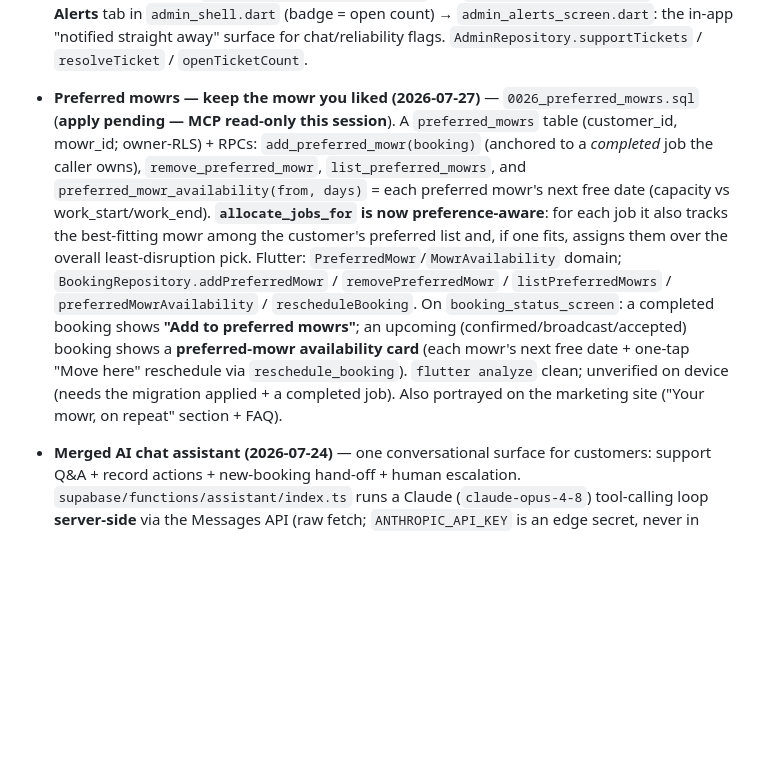
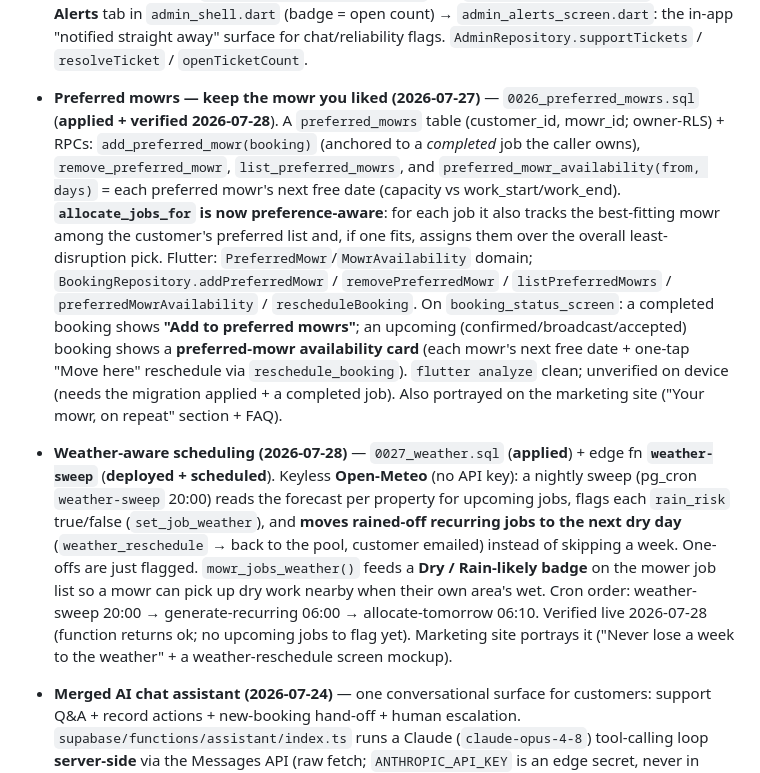
Before and after one commit to howardgreenmanlawncare/mowr, a Markdown page: CLAUDE.md, the part around the change. GitHub-like rendering; blank space fills up the shorter version.

Commit message:
Mark 0026/0027 applied; weather-sweep deployed + scheduled

```diff
--- a/CLAUDE.md
+++ b/CLAUDE.md
@@ -246,7 +246,7 @@ payment step, confirmation, and the whole mower app.
   surface for chat/reliability flags. `AdminRepository.supportTickets` /
   `resolveTicket` / `openTicketCount`.
 - **Preferred mowrs — keep the mowr you liked (2026-07-27)** —
-  `0026_preferred_mowrs.sql` (**apply pending — MCP read-only this session**).
+  `0026_preferred_mowrs.sql` (**applied + verified 2026-07-28**).
   A `preferred_mowrs` table (customer_id, mowr_id; owner-RLS) + RPCs:
   `add_preferred_mowr(booking)` (anchored to a *completed* job the caller owns),
   `remove_preferred_mowr`, `list_preferred_mowrs`, and
@@ -263,6 +263,18 @@ payment step, confirmation, and the whole mower app.
   "Move here" reschedule via `reschedule_booking`). `flutter analyze` clean;
   unverified on device (needs the migration applied + a completed job). Also
   portrayed on the marketing site ("Your mowr, on repeat" section + FAQ).
+- **Weather-aware scheduling (2026-07-28)** — `0027_weather.sql` (**applied**) +
+  edge fn **`weather-sweep`** (**deployed + scheduled**). Keyless **Open-Meteo**
+  (no API key): a nightly sweep (pg_cron `weather-sweep` 20:00) reads the
+  forecast per property for upcoming jobs, flags each `rain_risk` true/false
+  (`set_job_weather`), and **moves rained-off recurring jobs to the next dry
+  day** (`weather_reschedule` → back to the pool, customer emailed) instead of
+  skipping a week. One-offs are just flagged. `mowr_jobs_weather()` feeds a
+  **Dry / Rain-likely badge** on the mower job list so a mowr can pick up dry
+  work nearby when their own area's wet. Cron order: weather-sweep 20:00 →
+  generate-recurring 06:00 → allocate-tomorrow 06:10. Verified live 2026-07-28
+  (function returns ok; no upcoming jobs to flag yet). Marketing site portrays
+  it ("Never lose a week to the weather" + a weather-reschedule screen mockup).
 - **Merged AI chat assistant (2026-07-24)** — one conversational surface for
   customers: support Q&A + record actions + new-booking hand-off + human
   escalation. `supabase/functions/assistant/index.ts` runs a Claude
```
